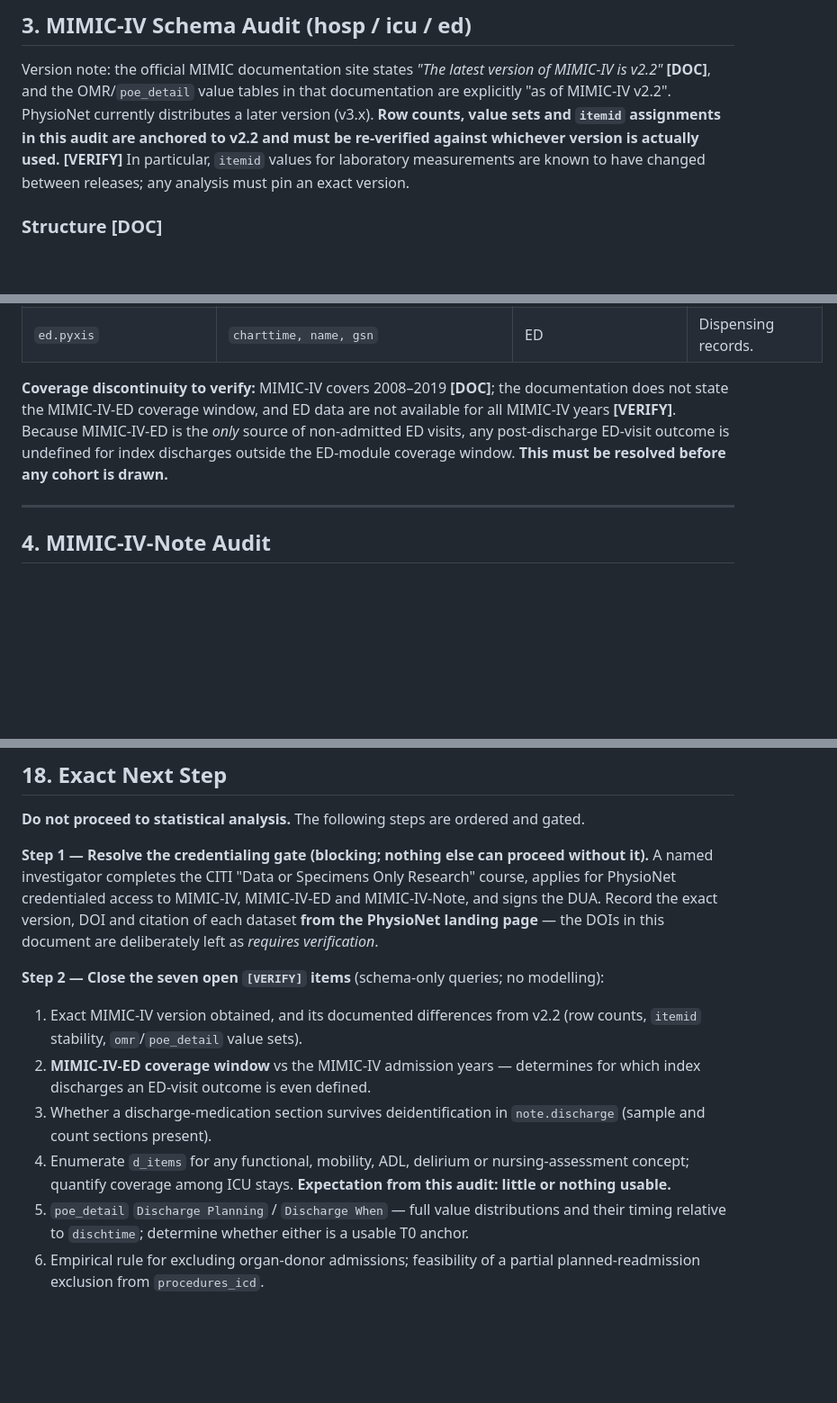
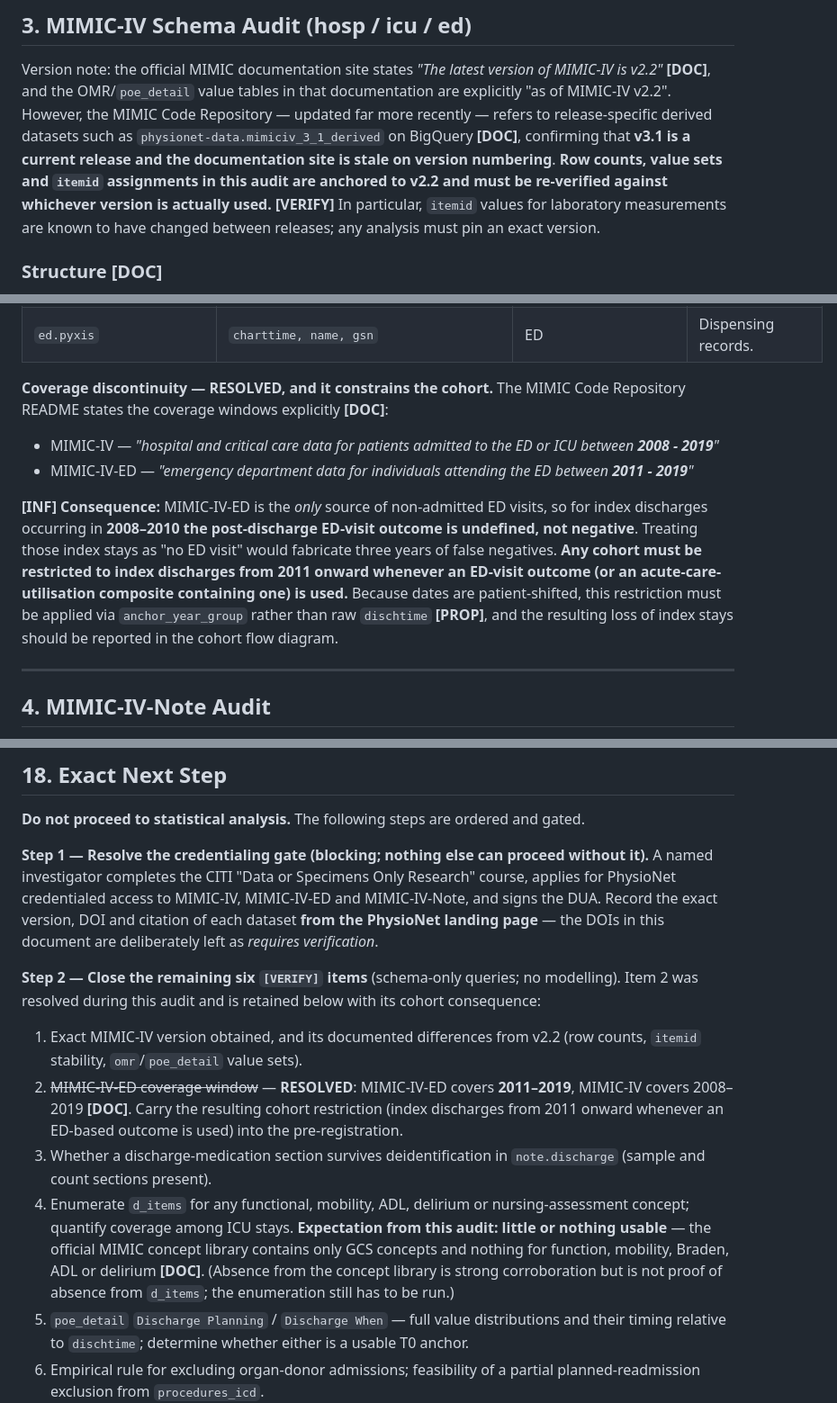
Before and after one commit to azoz20121234-ui/Virtual-Nursing-, a Markdown page: docs/carelink-dataset-feasibility-audit.md, 3 parts joined by grey strips. Shown at 90% size. Rendered like a GitHub page; blank space fills up the shorter version.

Commit message:
Resolve MIMIC-IV-ED coverage window and add concept-library corroboration
Closes the highest-priority open verification item using the official MIMIC
Code Repository (github.com/MIT-LCP/mimic-code), which is current as of
2026-09-01 and reachable from this environment even though PhysioNet is not.

- MIMIC-IV-ED covers ED visits 2011-2019, while MIMIC-IV covers 2008-2019.
  Since MIMIC-IV-ED is the only source of non-admitted ED visits, index
  discharges in 2008-2010 have an undefined - not negative - post-discharge
  ED outcome. Any cohort using an ED-based outcome must be restricted to
  index discharges from 2011 onward, applied via anchor_year_group because
  dates are patient-shifted.
- Confirms v3.1 is a current MIMIC-IV release (release-specific derived
  datasets such as mimiciv_3_1_derived), so the documentation site is stale
  on version numbering; version-anchored figures still require pinning.
- The official derived-concept library contains only GCS concepts for
  MIMIC-IV, with nothing for functional status, mobility, Braden, ADL or
  delirium. Recorded as corroboration for the M1 verdict, not as proof of
  absence from d_items - the enumeration still has to be run.

Co-Authored-By: Claude Opus 5 <noreply@anthropic.com>
Claude-Session: https://claude.ai/code/session_0194nYFc3jYpk76iA8Tj7NqF

```diff
--- a/docs/carelink-dataset-feasibility-audit.md
+++ b/docs/carelink-dataset-feasibility-audit.md
@@ -111,10 +111,13 @@ Five findings drive every downstream conclusion:
 
 Version note: the official MIMIC documentation site states *"The latest version of MIMIC-IV is
 v2.2"* **[DOC]**, and the OMR/`poe_detail` value tables in that documentation are explicitly
-"as of MIMIC-IV v2.2". PhysioNet currently distributes a later version (v3.x). **Row counts, value
-sets and `itemid` assignments in this audit are anchored to v2.2 and must be re-verified against
-whichever version is actually used. [VERIFY]** In particular, `itemid` values for laboratory
-measurements are known to have changed between releases; any analysis must pin an exact version.
+"as of MIMIC-IV v2.2". However, the MIMIC Code Repository — updated far more recently — refers to
+release-specific derived datasets such as `physionet-data.mimiciv_3_1_derived` on BigQuery **[DOC]**,
+confirming that **v3.1 is a current release and the documentation site is stale on version
+numbering**. **Row counts, value sets and `itemid` assignments in this audit are anchored to v2.2 and
+must be re-verified against whichever version is actually used. [VERIFY]** In particular, `itemid`
+values for laboratory measurements are known to have changed between releases; any analysis must pin
+an exact version.
 
 ### Structure **[DOC]**
 
@@ -155,11 +158,20 @@ measurements are known to have changed between releases; any analysis must pin a
 | `ed.diagnosis` | `seq_num, icd_code, icd_title` | ED | |
 | `ed.pyxis` | `charttime, name, gsn` | ED | Dispensing records. |
 
-**Coverage discontinuity to verify:** MIMIC-IV covers 2008–2019 **[DOC]**; the documentation does not
-state the MIMIC-IV-ED coverage window, and ED data are not available for all MIMIC-IV years
-**[VERIFY]**. Because MIMIC-IV-ED is the *only* source of non-admitted ED visits, any post-discharge
-ED-visit outcome is undefined for index discharges outside the ED-module coverage window. **This must
-be resolved before any cohort is drawn.**
+**Coverage discontinuity — RESOLVED, and it constrains the cohort.** The MIMIC Code Repository README
+states the coverage windows explicitly **[DOC]**:
+
+- MIMIC-IV — *"hospital and critical care data for patients admitted to the ED or ICU between
+  **2008 - 2019**"*
+- MIMIC-IV-ED — *"emergency department data for individuals attending the ED between **2011 - 2019**"*
+
+**[INF] Consequence:** MIMIC-IV-ED is the *only* source of non-admitted ED visits, so for index
+discharges occurring in **2008–2010 the post-discharge ED-visit outcome is undefined, not negative**.
+Treating those index stays as "no ED visit" would fabricate three years of false negatives.
+**Any cohort must be restricted to index discharges from 2011 onward whenever an ED-visit outcome (or
+an acute-care-utilisation composite containing one) is used.** Because dates are patient-shifted, this
+restriction must be applied via `anchor_year_group` rather than raw `dischtime` **[PROP]**, and the
+resulting loss of index stays should be reported in the cohort flow diagram.
 
 ---
 
@@ -885,16 +897,21 @@ PhysioNet credentialed access to MIMIC-IV, MIMIC-IV-ED and MIMIC-IV-Note, and si
 the exact version, DOI and citation of each dataset **from the PhysioNet landing page** — the DOIs in
 this document are deliberately left as *requires verification*.
 
-**Step 2 — Close the seven open `[VERIFY]` items** (schema-only queries; no modelling):
+**Step 2 — Close the remaining six `[VERIFY]` items** (schema-only queries; no modelling). Item 2 was
+resolved during this audit and is retained below with its cohort consequence:
 
 1. Exact MIMIC-IV version obtained, and its documented differences from v2.2 (row counts, `itemid`
    stability, `omr`/`poe_detail` value sets).
-2. **MIMIC-IV-ED coverage window** vs the MIMIC-IV admission years — determines for which index
-   discharges an ED-visit outcome is even defined.
+2. ~~MIMIC-IV-ED coverage window~~ — **RESOLVED**: MIMIC-IV-ED covers **2011–2019**, MIMIC-IV covers
+   2008–2019 **[DOC]**. Carry the resulting cohort restriction (index discharges from 2011 onward
+   whenever an ED-based outcome is used) into the pre-registration.
 3. Whether a discharge-medication section survives deidentification in `note.discharge` (sample and
    count sections present).
 4. Enumerate `d_items` for any functional, mobility, ADL, delirium or nursing-assessment concept;
-   quantify coverage among ICU stays. **Expectation from this audit: little or nothing usable.**
+   quantify coverage among ICU stays. **Expectation from this audit: little or nothing usable** — the
+   official MIMIC concept library contains only GCS concepts and nothing for function, mobility,
+   Braden, ADL or delirium **[DOC]**. (Absence from the concept library is strong corroboration but
+   is not proof of absence from `d_items`; the enumeration still has to be run.)
 5. `poe_detail` `Discharge Planning` / `Discharge When` — full value distributions and their timing
    relative to `dischtime`; determine whether either is a usable T0 anchor.
 6. Empirical rule for excluding organ-donor admissions; feasibility of a partial planned-readmission
```
Also changed, not shown: other parts of docs/carelink-dataset-feasibility-audit.md (+6 -3 lines).
